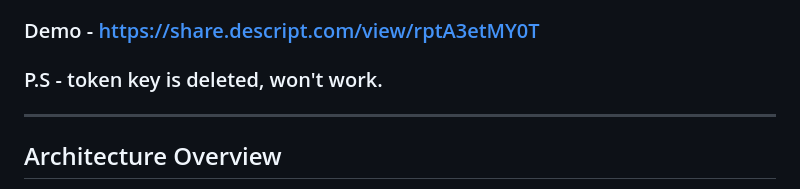
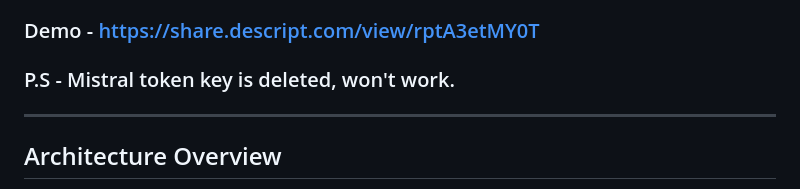
Before and after one commit to shadowPunch/voice-agent-poc-, a Markdown page: README.md, the part around the change. Rendered like a GitHub page.

```diff
--- a/README.md
+++ b/README.md
@@ -3,7 +3,7 @@
 This repository contains a high-performance, low-latency, voice-to-voice agent named **Alex**. The system utilizes **WebRTC** for real-time bidirectional audio streaming and features **Retrieval-Augmented Generation (RAG)** powered by ChromaDB, an inventory SQLite management database, and a live observability telemetry dashboard.
 
 ### Demo - [https://share.descript.com/view/rptA3etMY0T](https://share.descript.com/view/rptA3etMY0T)
-### P.S - token key is deleted, won't work.
+### P.S - Mistral token key is deleted, won't work.
 ---
 
 ## Architecture Overview
```
